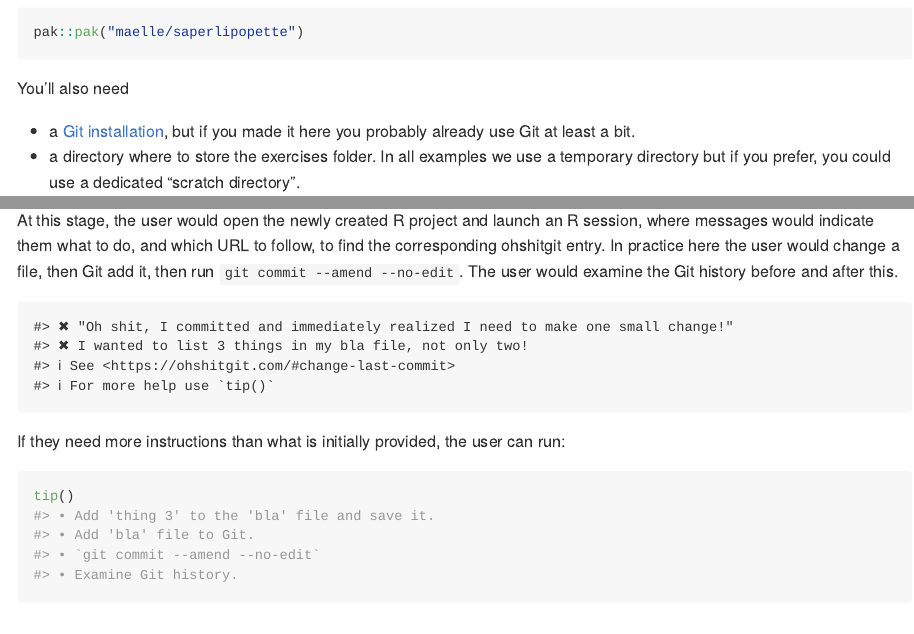
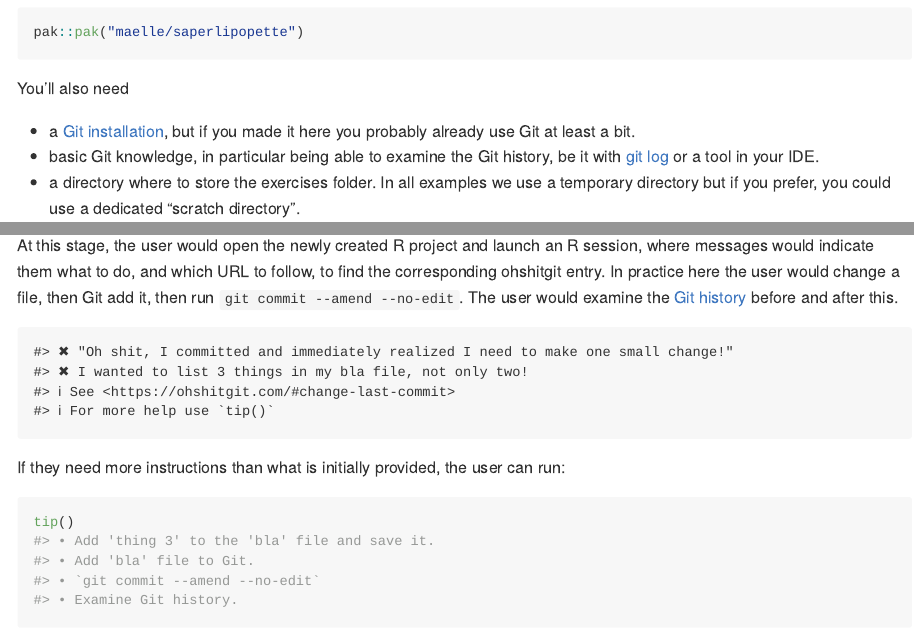
Before and after one commit to maelle/saperlipopette, an R Markdown document (README.Rmd): the page in a window 1100 px wide, from 280 px down, and a second part further down, joined at a grey line. The pictures show the output file README.md that the author committed with the source, drawn offline in the style of GitHub; badge pictures from the web are left out.

Commit message:
docs: add Git log link @jimgar

````diff
--- a/README.Rmd
+++ b/README.Rmd
@@ -33,6 +33,7 @@ pak::pak("maelle/saperlipopette")
 You'll also need
 
 - a [Git installation](https://happygitwithr.com/install-git), but if you made it here you probably already use Git at least a bit.
+- basic Git knowledge, in particular being able to examine the Git history, be it with [git log](https://git-scm.com/book/en/v2/Git-Basics-Viewing-the-Commit-History) or a tool in your IDE.
 - a directory where to store the exercises folder. In all examples we use a temporary directory but if you prefer, you could use a dedicated "scratch directory".
 
 ## Why this name?
@@ -61,7 +62,7 @@ At this stage, the user would open the newly created R project and launch an R s
 where messages would indicate them what to do,
 and which URL to follow, to find the corresponding ohshitgit entry.
 In practice here the user would change a file, then Git add it, then run `git commit --amend --no-edit`.
-The user would examine the Git history before and after this.
+The user would examine the [Git history](https://git-scm.com/book/en/v2/Git-Basics-Viewing-the-Commit-History) before and after this.
 
 ```{r, echo=FALSE}
 source(system.file("exo_one_small_change-Rprofile.R", package = "saperlipopette"))
````
Also changed, not shown: README.md.
